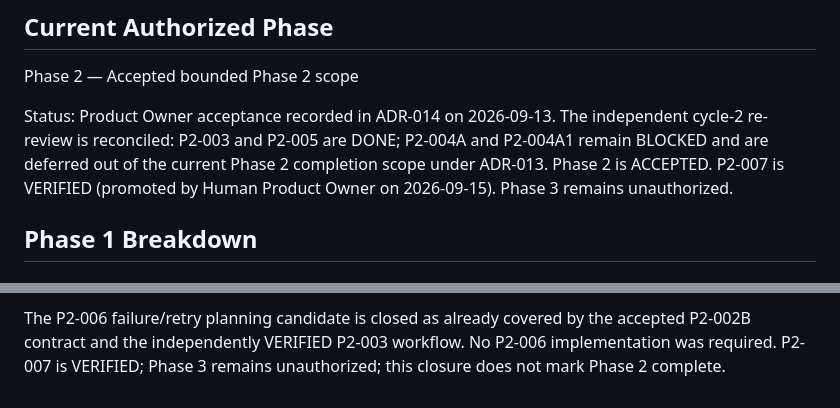
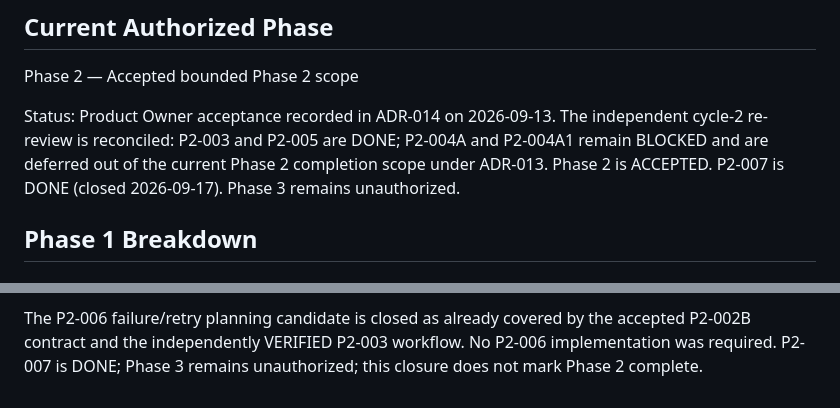
Before and after one commit to wmridzwan/rtftt-transcribe-ai, a Markdown page: plan.md, 2 parts joined by grey strips. GitHub-like rendering.

```diff
--- a/plan.md
+++ b/plan.md
@@ -8,8 +8,8 @@ Status:
 Product Owner acceptance recorded in ADR-014 on 2026-09-13. The independent
 cycle-2 re-review is reconciled: P2-003 and P2-005 are DONE; P2-004A and
 P2-004A1 remain BLOCKED and are deferred out of the current Phase 2 completion
-scope under ADR-013. Phase 2 is ACCEPTED. P2-007 is VERIFIED (promoted by
-Human Product Owner on 2026-09-15). Phase 3 remains unauthorized.
+scope under ADR-013. Phase 2 is ACCEPTED. P2-007 is DONE (closed
+2026-09-17). Phase 3 remains unauthorized.
 
 ## Phase 1 Breakdown
 
@@ -143,5 +143,5 @@ concurrency verification.
 
 The P2-006 failure/retry planning candidate is closed as already covered by
 the accepted P2-002B contract and the independently VERIFIED P2-003 workflow.
-No P2-006 implementation was required. P2-007 is VERIFIED; Phase 3 remains unauthorized;
+No P2-006 implementation was required. P2-007 is DONE; Phase 3 remains unauthorized;
 this closure does not mark Phase 2 complete.
```
Also changed, not shown: CURRENT_STATE.md (+7 -7 lines), tasks/P2-007-phase-integration-verification.md (+7 -2 lines).
